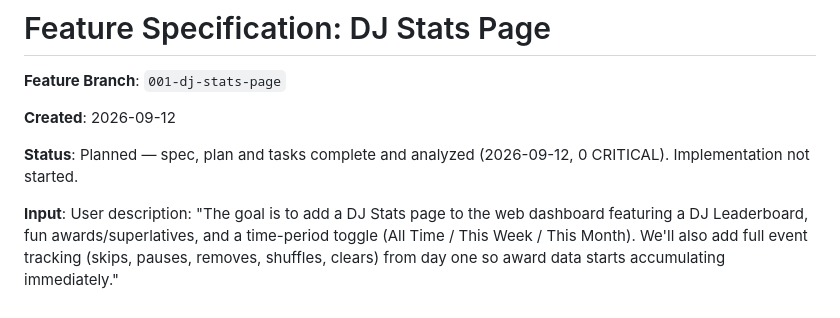
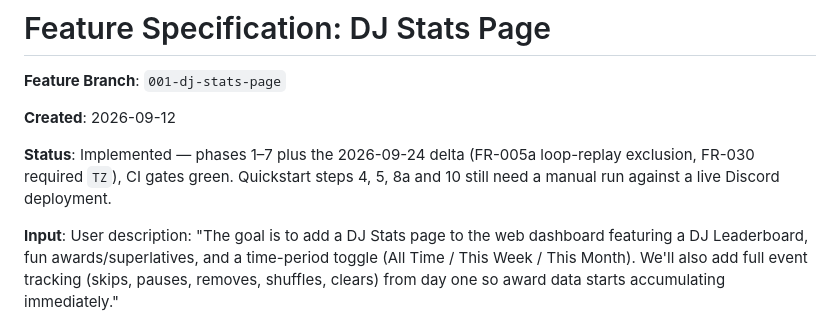
Before and after one commit to KasperHonore/SquareMusica, a Markdown page: specs/001-dj-stats-page/spec.md, the part around the change. GitHub-like rendering.

```diff
--- a/specs/001-dj-stats-page/spec.md
+++ b/specs/001-dj-stats-page/spec.md
@@ -4,7 +4,7 @@
 
 **Created**: 2026-09-12
 
-**Status**: Planned — spec, plan and tasks complete and analyzed (2026-09-12, 0 CRITICAL). Implementation not started.
+**Status**: Implemented — phases 1–7 plus the 2026-09-24 delta (FR-005a loop-replay exclusion, FR-030 required `TZ`), CI gates green. Quickstart steps 4, 5, 8a and 10 still need a manual run against a live Discord deployment.
 
 **Input**: User description: "The goal is to add a DJ Stats page to the web dashboard featuring a DJ Leaderboard, fun awards/superlatives, and a time-period toggle (All Time / This Week / This Month). We'll also add full event tracking (skips, pauses, removes, shuffles, clears) from day one so award data starts accumulating immediately."
 
```
Also changed, not shown: specs/001-dj-stats-page/tasks.md (+12 -12 lines).
